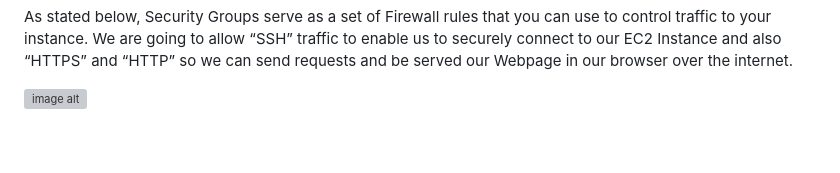
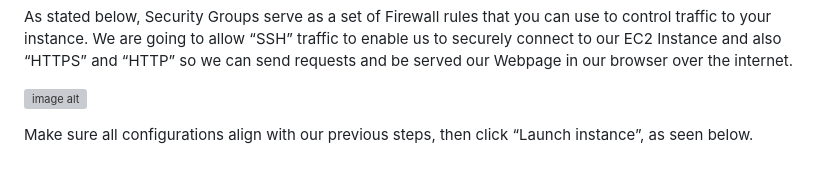
Before and after one commit to Tatenda-Prince/My-AWS-Custom-Webpage-Using-Bash-Script, a Markdown page: README.md, the part around the change. Drawn GitHub-style; grey boxes are pictures that could not be loaded.

```diff
--- a/README.md
+++ b/README.md
@@ -49,3 +49,5 @@ Continue to the Firewall (Security Group) settings
 As stated below, Security Groups serve as a set of Firewall rules that you can use to control traffic to your instance. We are going to allow “SSH” traffic to enable us to securely connect to our EC2 Instance and also “HTTPS” and “HTTP” so we can send requests and be served our Webpage in our browser over the internet.
 
 ![image alt](https://github.com/Tatenda-Prince/my-custom-webpage-/blob/72b9fcf87ee1f4888b4ade9a57aa06cd296eebad/dc.png)
+
+Make sure all configurations align with our previous steps, then click “Launch instance”, as seen below.
```
